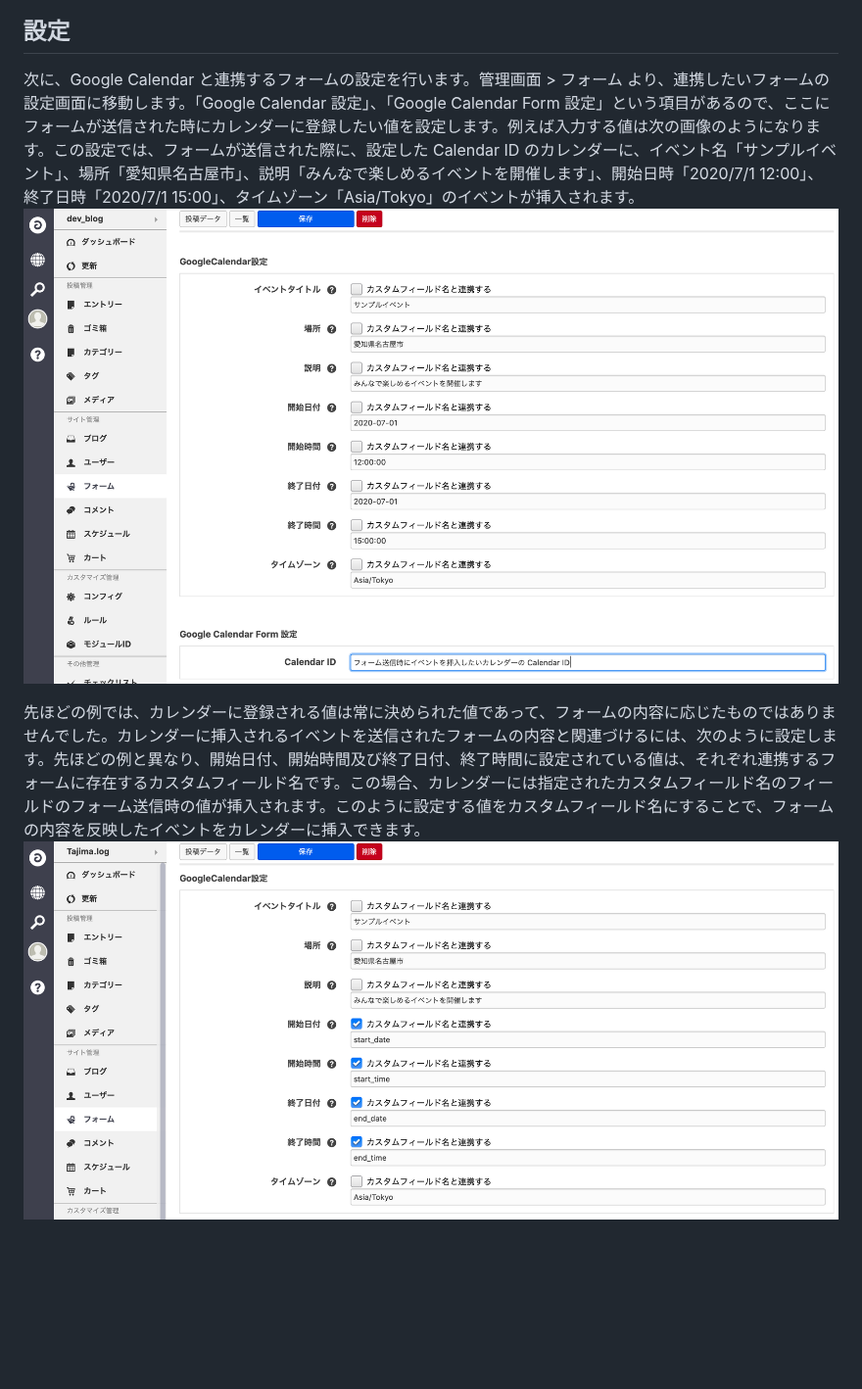
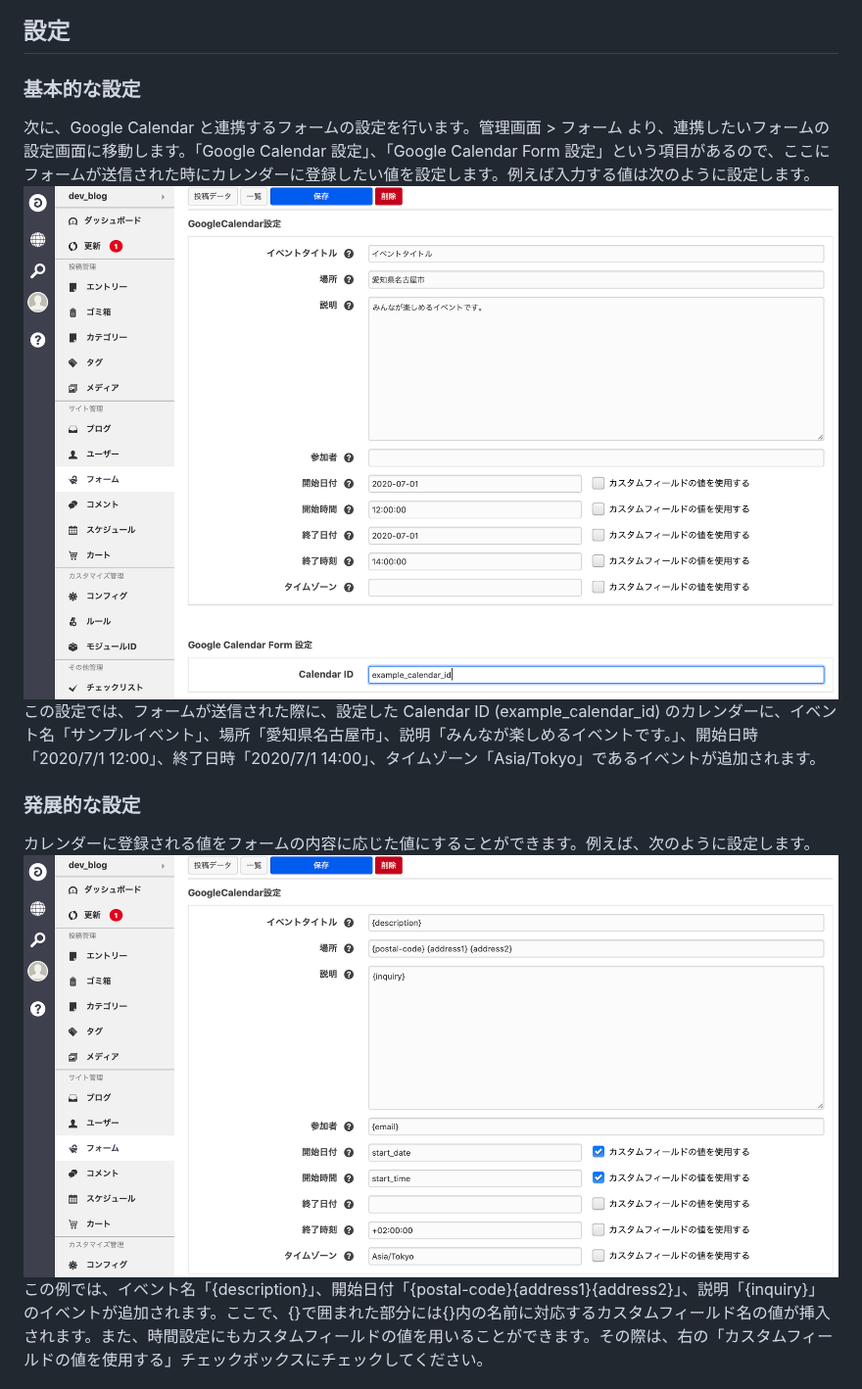
Before and after one commit to appleple/acms-google-calendar, a Markdown page: README.md, the part around one of its changes. Shown at 98% size. Rendered like a GitHub page; pictures changed too: images/setting_example1.png, images/setting_example2.png; blank space fills up the shorter version.

Commit message:
update : readme

```diff
--- a/README.md
+++ b/README.md
@@ -31,9 +31,13 @@ extension/plugins に[Google Calendar for a-blog cms](https://github.com/applepl
 <img src="./images/acms_setting_oauth.png" />
 
 ## 設定
-次に、Google Calendar と連携するフォームの設定を行います。管理画面 > フォーム より、連携したいフォームの設定画面に移動します。「Google Calendar 設定」、「Google Calendar Form 設定」という項目があるので、ここにフォームが送信された時にカレンダーに登録したい値を設定します。例えば入力する値は次の画像のようになります。この設定では、フォームが送信された際に、設定した Calendar ID のカレンダーに、イベント名「サンプルイベント」、場所「愛知県名古屋市」、説明「みんなで楽しめるイベントを開催します」、開始日時「2020/7/1 12:00」、終了日時「2020/7/1 15:00」、タイムゾーン「Asia/Tokyo」のイベントが挿入されます。
+### 基本的な設定
+次に、Google Calendar と連携するフォームの設定を行います。管理画面 > フォーム より、連携したいフォームの設定画面に移動します。「Google Calendar 設定」、「Google Calendar Form 設定」という項目があるので、ここにフォームが送信された時にカレンダーに登録したい値を設定します。例えば入力する値は次のように設定します。
 <img src="./images/setting_example1.png" />
+この設定では、フォームが送信された際に、設定した Calendar ID (example_calendar_id) のカレンダーに、イベント名「サンプルイベント」、場所「愛知県名古屋市」、説明「みんなが楽しめるイベントです。」、開始日時「2020/7/1 12:00」、終了日時「2020/7/1 14:00」、タイムゾーン「Asia/Tokyo」であるイベントが追加されます。
 
-先ほどの例では、カレンダーに登録される値は常に決められた値であって、フォームの内容に応じたものではありませんでした。カレンダーに挿入されるイベントを送信されたフォームの内容と関連づけるには、次のように設定します。先ほどの例と異なり、開始日付、開始時間及び終了日付、終了時間に設定されている値は、それぞれ連携するフォームに存在するカスタムフィールド名です。この場合、カレンダーには指定されたカスタムフィールド名のフィールドのフォーム送信時の値が挿入されます。このように設定する値をカスタムフィールド名にすることで、フォームの内容を反映したイベントをカレンダーに挿入できます。
+### 発展的な設定
+カレンダーに登録される値をフォームの内容に応じた値にすることができます。例えば、次のように設定します。
 <img src="./images/setting_example2.png" />
+この例では、イベント名「{description}」、開始日付「{postal-code}{address1}{address2}」、説明「{inquiry}」のイベントが追加されます。ここで、{}で囲まれた部分には{}内の名前に対応するカスタムフィールド名の値が挿入されます。また、時間設定にもカスタムフィールドの値を用いることができます。その際は、右の「カスタムフィールドの値を使用する」チェックボックスにチェックしてください。
 
```
Also changed, not shown: other parts of README.md (+14 -2 lines).
